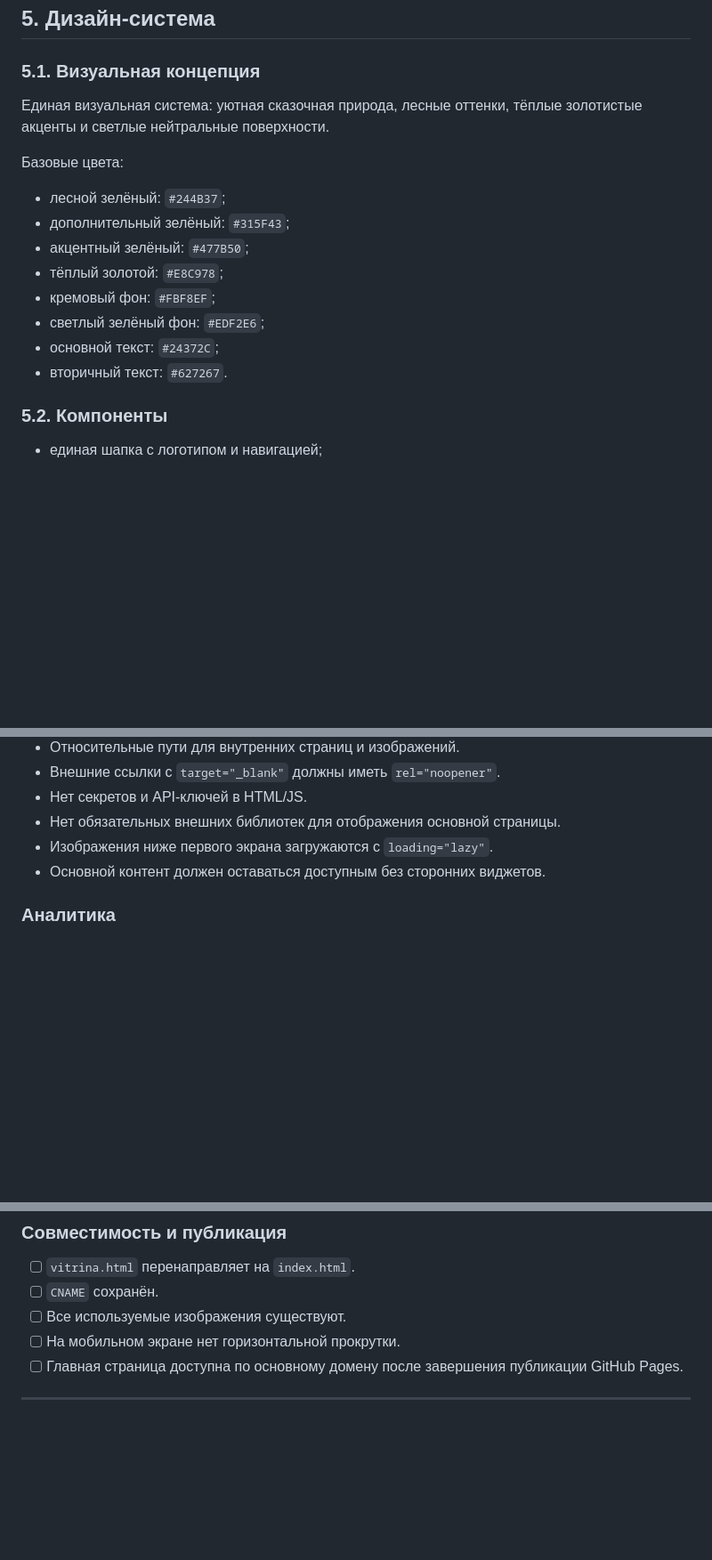
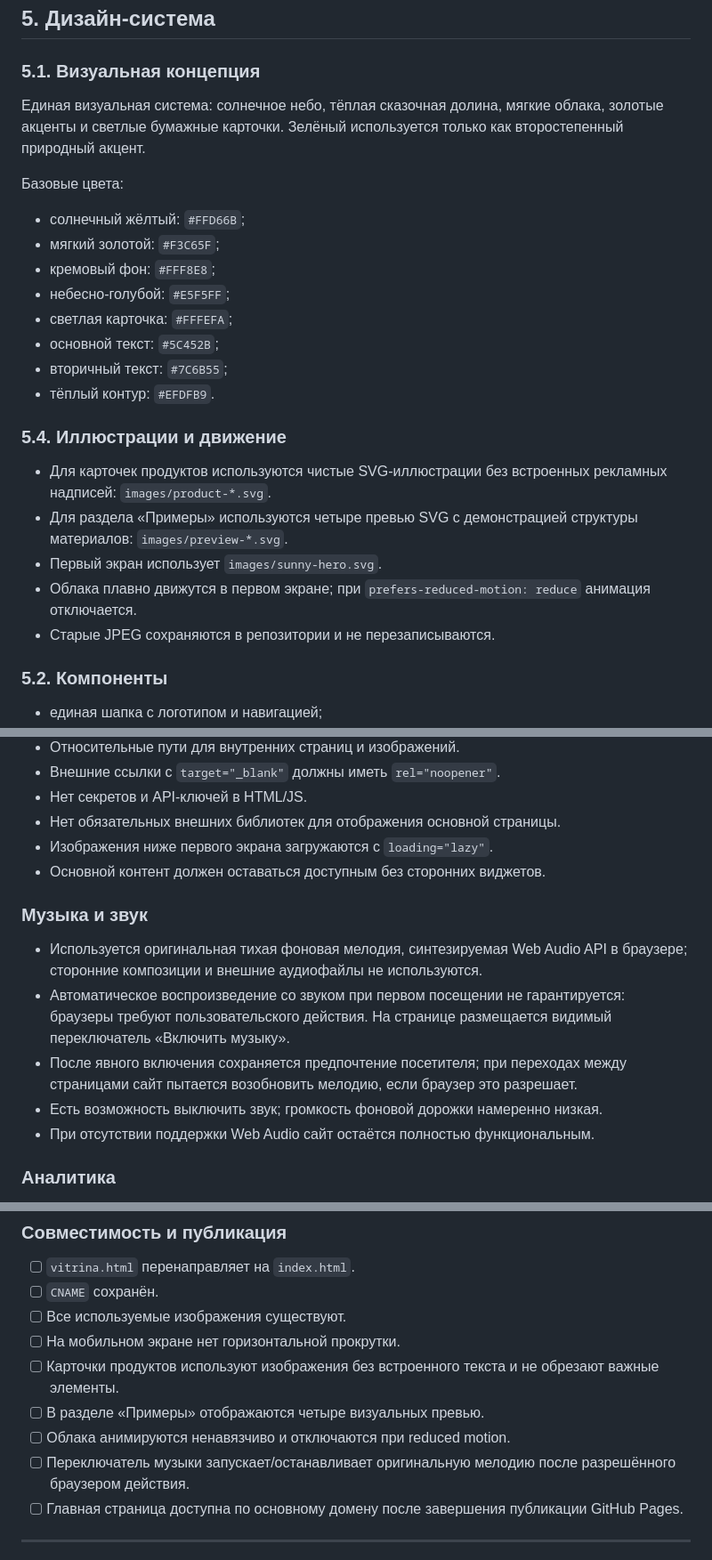
Before and after one commit to alexvakarin88-code/Tropinka_kids, a Markdown page: docs/TECHNICAL-SPECIFICATION.md, 3 parts joined by grey strips. Shown at 89% size. GitHub-like rendering; blank space fills up the shorter version.

Commit message:
Update technical specification for sunny visual system and ambient audio

```diff
--- a/docs/TECHNICAL-SPECIFICATION.md
+++ b/docs/TECHNICAL-SPECIFICATION.md
@@ -174,17 +174,24 @@
 
 ### 5.1. Визуальная концепция
 
-Единая визуальная система: уютная сказочная природа, лесные оттенки, тёплые золотистые акценты и светлые нейтральные поверхности.
+Единая визуальная система: солнечное небо, тёплая сказочная долина, мягкие облака, золотые акценты и светлые бумажные карточки. Зелёный используется только как второстепенный природный акцент.
 
 Базовые цвета:
-- лесной зелёный: `#244B37`;
-- дополнительный зелёный: `#315F43`;
-- акцентный зелёный: `#477B50`;
-- тёплый золотой: `#E8C978`;
-- кремовый фон: `#FBF8EF`;
-- светлый зелёный фон: `#EDF2E6`;
-- основной текст: `#24372C`;
-- вторичный текст: `#627267`.
+- солнечный жёлтый: `#FFD66B`;
+- мягкий золотой: `#F3C65F`;
+- кремовый фон: `#FFF8E8`;
+- небесно-голубой: `#E5F5FF`;
+- светлая карточка: `#FFFEFA`;
+- основной текст: `#5C452B`;
+- вторичный текст: `#7C6B55`;
+- тёплый контур: `#EFDFB9`.
+
+### 5.4. Иллюстрации и движение
+- Для карточек продуктов используются чистые SVG-иллюстрации без встроенных рекламных надписей: `images/product-*.svg`.
+- Для раздела «Примеры» используются четыре превью SVG с демонстрацией структуры материалов: `images/preview-*.svg`.
+- Первый экран использует `images/sunny-hero.svg`.
+- Облака плавно движутся в первом экране; при `prefers-reduced-motion: reduce` анимация отключается.
+- Старые JPEG сохраняются в репозитории и не перезаписываются.
 
 ### 5.2. Компоненты
 
@@ -312,6 +319,13 @@
 - Изображения ниже первого экрана загружаются с `loading="lazy"`.
 - Основной контент должен оставаться доступным без сторонних виджетов.
 
+### Музыка и звук
+- Используется оригинальная тихая фоновая мелодия, синтезируемая Web Audio API в браузере; сторонние композиции и внешние аудиофайлы не используются.
+- Автоматическое воспроизведение со звуком при первом посещении не гарантируется: браузеры требуют пользовательского действия. На странице размещается видимый переключатель «Включить музыку».
+- После явного включения сохраняется предпочтение посетителя; при переходах между страницами сайт пытается возобновить мелодию, если браузер это разрешает.
+- Есть возможность выключить звук; громкость фоновой дорожки намеренно низкая.
+- При отсутствии поддержки Web Audio сайт остаётся полностью функциональным.
+
 ### Аналитика
 
 Счётчик Яндекс Метрики или другой системы не добавляется без подтверждённого идентификатора. После подключения необходимо отслеживать:
@@ -383,6 +397,10 @@
 - [ ] `CNAME` сохранён.
 - [ ] Все используемые изображения существуют.
 - [ ] На мобильном экране нет горизонтальной прокрутки.
+- [ ] Карточки продуктов используют изображения без встроенного текста и не обрезают важные элементы.
+- [ ] В разделе «Примеры» отображаются четыре визуальных превью.
+- [ ] Облака анимируются ненавязчиво и отключаются при reduced motion.
+- [ ] Переключатель музыки запускает/останавливает оригинальную мелодию после разрешённого браузером действия.
 - [ ] Главная страница доступна по основному домену после завершения публикации GitHub Pages.
 
 ---
```
